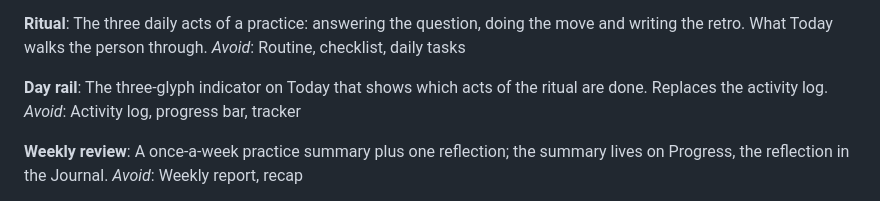
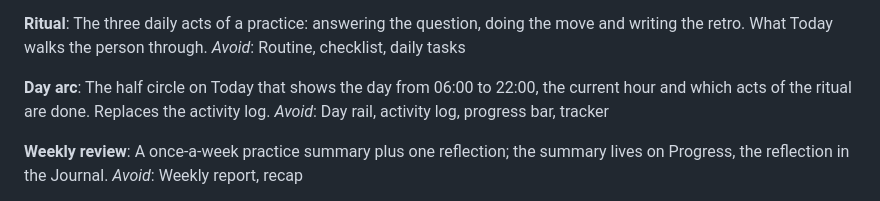
Before and after one commit to Vankata03/Think, a Markdown page: CONTEXT.md, the part around the change. Drawn GitHub-style.

```diff
--- a/CONTEXT.md
+++ b/CONTEXT.md
@@ -36,9 +36,9 @@ _Avoid_: Evening review, reflection
 The three daily acts of a practice: answering the question, doing the move and writing the retro. What Today walks the person through.
 _Avoid_: Routine, checklist, daily tasks
 
-**Day rail**:
-The three-glyph indicator on Today that shows which acts of the ritual are done. Replaces the activity log.
-_Avoid_: Activity log, progress bar, tracker
+**Day arc**:
+The half circle on Today that shows the day from 06:00 to 22:00, the current hour and which acts of the ritual are done. Replaces the activity log.
+_Avoid_: Day rail, activity log, progress bar, tracker
 
 **Weekly review**:
 A once-a-week practice summary plus one reflection; the summary lives on Progress, the reflection in the Journal.
```
Also changed, not shown: design/design-system.md (+6 -5 lines), design/today.md (+7 -6 lines).
